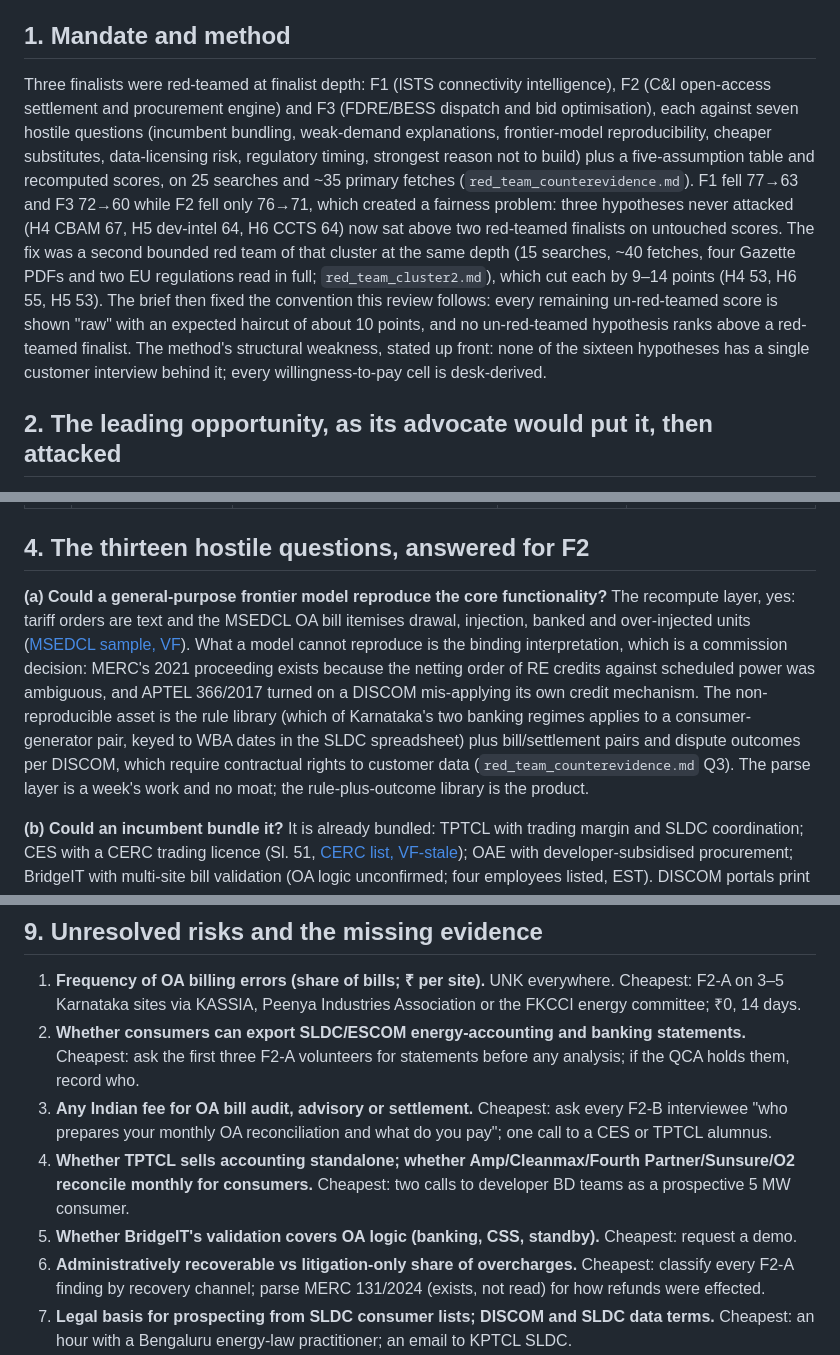
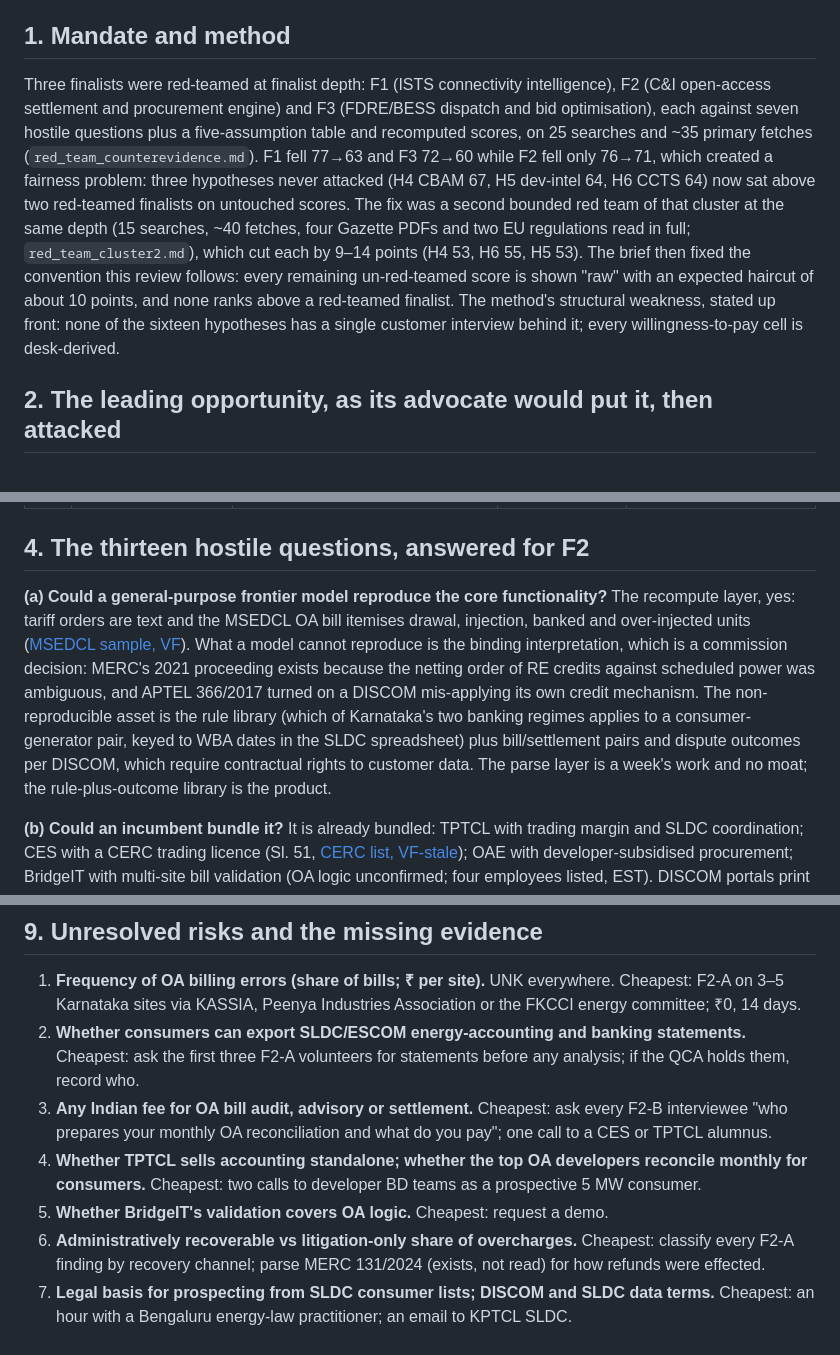
Before and after one commit to alankritghosh-ux/VideoGEN, a Markdown page: research/venture-opportunity/red-team-review.md, 3 parts joined by grey strips. Drawn GitHub-style.

```diff
--- a/research/venture-opportunity/red-team-review.md
+++ b/research/venture-opportunity/red-team-review.md
@@ -4,7 +4,7 @@ Prepared 2026-10-17 from the Phase C/D research notes only; no new research. Bin
 
 ## 1. Mandate and method
 
-Three finalists were red-teamed at finalist depth: F1 (ISTS connectivity intelligence), F2 (C&I open-access settlement and procurement engine) and F3 (FDRE/BESS dispatch and bid optimisation), each against seven hostile questions (incumbent bundling, weak-demand explanations, frontier-model reproducibility, cheaper substitutes, data-licensing risk, regulatory timing, strongest reason not to build) plus a five-assumption table and recomputed scores, on 25 searches and ~35 primary fetches (`red_team_counterevidence.md`). F1 fell 77→63 and F3 72→60 while F2 fell only 76→71, which created a fairness problem: three hypotheses never attacked (H4 CBAM 67, H5 dev-intel 64, H6 CCTS 64) now sat above two red-teamed finalists on untouched scores. The fix was a second bounded red team of that cluster at the same depth (15 searches, ~40 fetches, four Gazette PDFs and two EU regulations read in full; `red_team_cluster2.md`), which cut each by 9–14 points (H4 53, H6 55, H5 53). The brief then fixed the convention this review follows: every remaining un-red-teamed score is shown "raw" with an expected haircut of about 10 points, and no un-red-teamed hypothesis ranks above a red-teamed finalist. The method's structural weakness, stated up front: none of the sixteen hypotheses has a single customer interview behind it; every willingness-to-pay cell is desk-derived.
+Three finalists were red-teamed at finalist depth: F1 (ISTS connectivity intelligence), F2 (C&I open-access settlement and procurement engine) and F3 (FDRE/BESS dispatch and bid optimisation), each against seven hostile questions plus a five-assumption table and recomputed scores, on 25 searches and ~35 primary fetches (`red_team_counterevidence.md`). F1 fell 77→63 and F3 72→60 while F2 fell only 76→71, which created a fairness problem: three hypotheses never attacked (H4 CBAM 67, H5 dev-intel 64, H6 CCTS 64) now sat above two red-teamed finalists on untouched scores. The fix was a second bounded red team of that cluster at the same depth (15 searches, ~40 fetches, four Gazette PDFs and two EU regulations read in full; `red_team_cluster2.md`), which cut each by 9–14 points (H4 53, H6 55, H5 53). The brief then fixed the convention this review follows: every remaining un-red-teamed score is shown "raw" with an expected haircut of about 10 points, and none ranks above a red-teamed finalist. The method's structural weakness, stated up front: none of the sixteen hypotheses has a single customer interview behind it; every willingness-to-pay cell is desk-derived.
 
 ## 2. The leading opportunity, as its advocate would put it, then attacked
 
@@ -24,7 +24,7 @@ The attack. Four named incumbents already sell parts of this job inside a transa
 
 ## 4. The thirteen hostile questions, answered for F2
 
-**(a) Could a general-purpose frontier model reproduce the core functionality?** The recompute layer, yes: tariff orders are text and the MSEDCL OA bill itemises drawal, injection, banked and over-injected units ([MSEDCL sample, VF](https://mahadiscom.in/consumer/wp-content/uploads/2024/12/155-519_170019002163_202411-oa-print1.pdf)). What a model cannot reproduce is the binding interpretation, which is a commission decision: MERC's 2021 proceeding exists because the netting order of RE credits against scheduled power was ambiguous, and APTEL 366/2017 turned on a DISCOM mis-applying its own credit mechanism. The non-reproducible asset is the rule library (which of Karnataka's two banking regimes applies to a consumer-generator pair, keyed to WBA dates in the SLDC spreadsheet) plus bill/settlement pairs and dispute outcomes per DISCOM, which require contractual rights to customer data (`red_team_counterevidence.md` Q3). The parse layer is a week's work and no moat; the rule-plus-outcome library is the product.
+**(a) Could a general-purpose frontier model reproduce the core functionality?** The recompute layer, yes: tariff orders are text and the MSEDCL OA bill itemises drawal, injection, banked and over-injected units ([MSEDCL sample, VF](https://mahadiscom.in/consumer/wp-content/uploads/2024/12/155-519_170019002163_202411-oa-print1.pdf)). What a model cannot reproduce is the binding interpretation, which is a commission decision: MERC's 2021 proceeding exists because the netting order of RE credits against scheduled power was ambiguous, and APTEL 366/2017 turned on a DISCOM mis-applying its own credit mechanism. The non-reproducible asset is the rule library (which of Karnataka's two banking regimes applies to a consumer-generator pair, keyed to WBA dates in the SLDC spreadsheet) plus bill/settlement pairs and dispute outcomes per DISCOM, which require contractual rights to customer data. The parse layer is a week's work and no moat; the rule-plus-outcome library is the product.
 
 **(b) Could an incumbent bundle it?** It is already bundled: TPTCL with trading margin and SLDC coordination; CES with a CERC trading licence (Sl. 51, [CERC list, VF-stale](https://cercind.gov.in/Electric-Trading/List_of_firms_who_have_been_granted_the_inter_state_trading_licence_in_electcity.pdf)); OAE with developer-subsidised procurement; BridgeIT with multi-site bill validation (OA logic unconfirmed; four employees listed, EST). DISCOM portals print itemised OA bills; SLDC energy-accounting software sits behind Maharashtra's REMC/DSM portals ([MSLDC, VF-menus](https://mahasldc.in/)). The one incumbent weakness in the notes is a conflict of interest, a trader auditing trades it arranged (`f2_f3_commercial_facts.md` F2-Q4). A real wedge, but a positioning claim, not evidence that consumers care.
 
@@ -131,8 +131,8 @@ Following brief §9 exactly. "Raw" scores were never red-teamed; the expected ha
 1. **Frequency of OA billing errors (share of bills; ₹ per site).** UNK everywhere. Cheapest: F2-A on 3–5 Karnataka sites via KASSIA, Peenya Industries Association or the FKCCI energy committee; ₹0, 14 days.
 2. **Whether consumers can export SLDC/ESCOM energy-accounting and banking statements.** Cheapest: ask the first three F2-A volunteers for statements before any analysis; if the QCA holds them, record who.
 3. **Any Indian fee for OA bill audit, advisory or settlement.** Cheapest: ask every F2-B interviewee "who prepares your monthly OA reconciliation and what do you pay"; one call to a CES or TPTCL alumnus.
-4. **Whether TPTCL sells accounting standalone; whether Amp/Cleanmax/Fourth Partner/Sunsure/O2 reconcile monthly for consumers.** Cheapest: two calls to developer BD teams as a prospective 5 MW consumer.
-5. **Whether BridgeIT's validation covers OA logic (banking, CSS, standby).** Cheapest: request a demo.
+4. **Whether TPTCL sells accounting standalone; whether the top OA developers reconcile monthly for consumers.** Cheapest: two calls to developer BD teams as a prospective 5 MW consumer.
+5. **Whether BridgeIT's validation covers OA logic.** Cheapest: request a demo.
 6. **Administratively recoverable vs litigation-only share of overcharges.** Cheapest: classify every F2-A finding by recovery channel; parse MERC 131/2024 (exists, not read) for how refunds were effected.
 7. **Legal basis for prospecting from SLDC consumer lists; DISCOM and SLDC data terms.** Cheapest: an hour with a Bengaluru energy-law practitioner; an email to KPTCL SLDC.
 8. **Karnataka FY26–FY28 wheeling and SLDC charges.** Cheapest: parse the KERC 27 Mar 2025 tariff-order annexures (large PDF, not yet extracted).
```
Also changed, not shown: other parts of research/venture-opportunity/red-team-review.md (+2 -2 lines).
